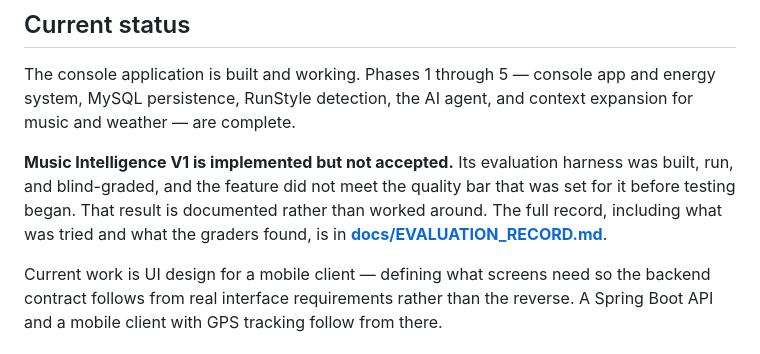
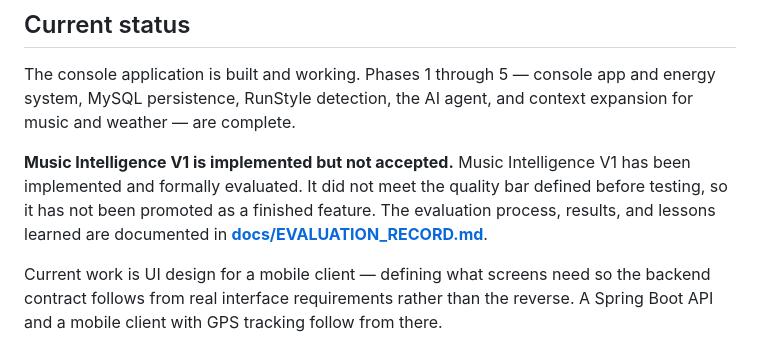
Before and after one commit to Manley-codes/RunState, a Markdown page: README.md, the part around the change. GitHub-like rendering.

```diff
--- a/README.md
+++ b/README.md
@@ -126,10 +126,7 @@ The console application is built and working. Phases 1 through 5 — console app
 MySQL persistence, RunStyle detection, the AI agent, and context expansion for music and weather —
 are complete.
 
-**Music Intelligence V1 is implemented but not accepted.** Its evaluation harness was built, run,
-and blind-graded, and the feature did not meet the quality bar that was set for it before testing
-began. That result is documented rather than worked around. The full record, including what was
-tried and what the graders found, is in
+**Music Intelligence V1 is implemented but not accepted.** Music Intelligence V1 has been implemented and formally evaluated. It did not meet the quality bar defined before testing, so it has not been promoted as a finished feature. The evaluation process, results, and lessons learned are documented in
 **[docs/EVALUATION_RECORD.md](docs/EVALUATION_RECORD.md)**.
 
 Current work is UI design for a mobile client — defining what screens need so the backend contract
```
